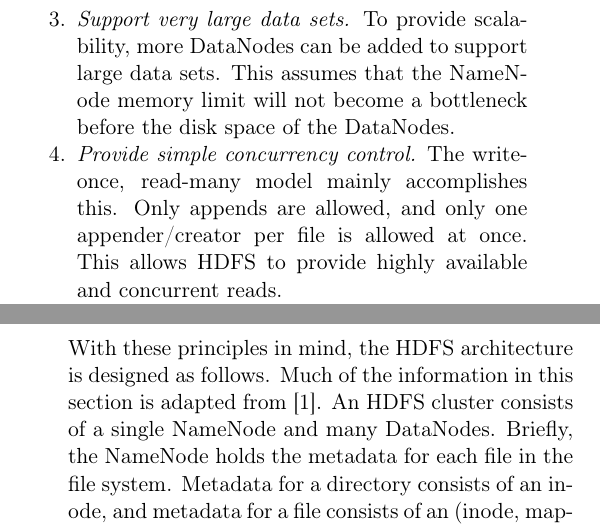
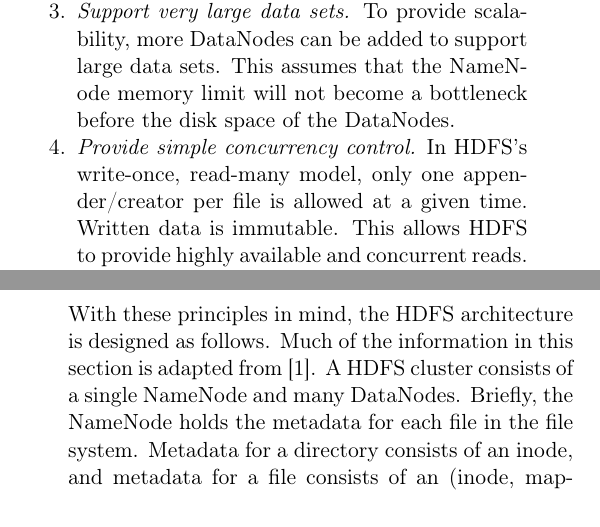
Before and after one commit to chrischute/hdfs-scalability, a LaTeX paper (CPSC 438 Final Project Paper.tex): two parts of the columns of pages 1 and 2 of 8, joined at a grey line, cut so that both start at the same text. Compiled offline with pdfLaTeX.

Commit message:
Intro Edits

```diff
--- a/CPSC 438 Final Project Paper.tex
+++ b/CPSC 438 Final Project Paper.tex
@@ -65,5 +65,5 @@ The architecture of HDFS is designed with the following goals in mind \cite{Hdfs
 	\item\textit{Support very large data sets.} To provide scalability, more DataNodes can be added to support large data sets. This assumes that the NameNode memory limit will not become a bottleneck before the disk space of the DataNodes.
-	\item\textit{Provide simple concurrency control.} The write-once, read-many model mainly accomplishes this. Only appends are allowed, and only one appender/creator per file is allowed at once. This allows HDFS to provide highly available and concurrent reads.
+	\item\textit{Provide simple concurrency control.} In HDFS's write-once, read-many model, only one appender/creator per file is allowed at a given time. Written data is immutable. This allows HDFS to provide highly available and concurrent reads.
 	\item\textit{Run everywhere (portability).} HDFS runs on top of the Java Virtual Machine, which provides nearly universal portability.
 \end{enumerate}
 
@@ -81,7 +81,7 @@ The rest of this paper is organized as follows. In section 2, we outline the arc
 
 \begin{multicols*}{2}
 \section{HDFS Architecture}
-With these principles in mind, the HDFS architecture is designed as follows. Much of the information in this section is adapted from \cite{HdfsArch}. An HDFS cluster consists of a single NameNode and many DataNodes. Briefly, the NameNode holds the metadata for each file in the file system. Metadata for a directory consists of an inode, and metadata for a file consists of an (inode, mapping) pair. The inode is a UNIX-style inode and thus contains properties such as permissions and ownership. Moreover, an HDFS inode stores HDFS-specific attributes such as quotas and replication factors.
+With these principles in mind, the HDFS architecture is designed as follows. Much of the information in this section is adapted from \cite{HdfsArch}. A HDFS cluster consists of a single NameNode and many DataNodes. Briefly, the NameNode holds the metadata for each file in the file system. Metadata for a directory consists of an inode, and metadata for a file consists of an (inode, mapping) pair. The inode is a UNIX-style inode and thus contains properties such as permissions and ownership. Moreover, an HDFS inode stores HDFS-specific attributes such as quotas and replication factors.
 
 Each file is partitioned into one or more blocks, and each block is replicated across multiple DataNodes. The mapping for a file maps each block of the file to a list of DataNodes where the block is replicated. As presented in Section \ref{MetadataSize}, the metadata associated with each file scales linearly with the number of blocks in each file. That is, there is a fixed size mapping for each block in the file. The NameNode holds all of this metadata in memory to facilitate fast metadata operations.
 
```
Also changed, not shown: CPSC 438 Final Project Paper.tex (6 more changed lines).
